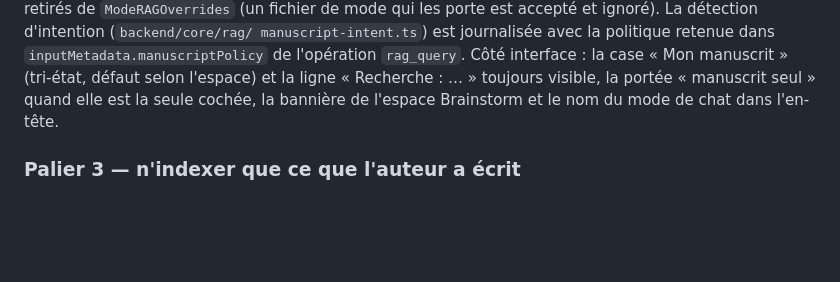
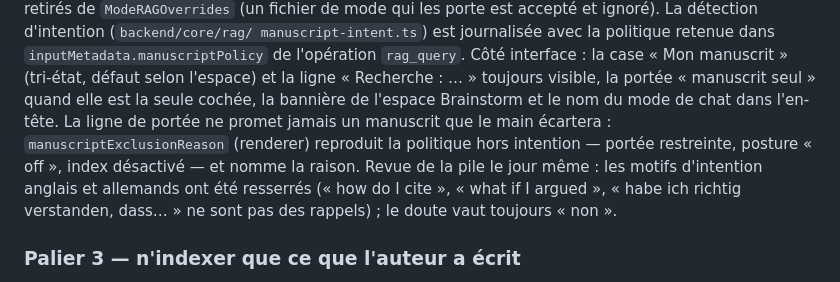
Before and after one commit to cliodeck/cliodeck-app, a Markdown page: docs/poids-du-manuscrit.md, the part around the change. Rendered like a GitHub page; blank space fills up the shorter version.

Commit message:
docs(manuscrit): la ligne de portée reproduit la politique du main, et la revue de la pile
Co-Authored-By: Claude Fable 5.1 <noreply@anthropic.com>

```diff
--- a/docs/poids-du-manuscrit.md
+++ b/docs/poids-du-manuscrit.md
@@ -265,7 +265,13 @@ manuscript-intent.ts`) est journalisée avec la politique retenue dans
 interface : la case « Mon manuscrit » (tri-état, défaut selon l'espace) et la
 ligne « Recherche : … » toujours visible, la portée « manuscrit seul » quand
 elle est la seule cochée, la bannière de l'espace Brainstorm et le nom du mode
-de chat dans l'en-tête.
+de chat dans l'en-tête. La ligne de portée ne promet jamais un manuscrit que
+le main écartera : `manuscriptExclusionReason` (renderer) reproduit la
+politique hors intention — portée restreinte, posture « off », index
+désactivé — et nomme la raison. Revue de la pile le jour même : les motifs
+d'intention anglais et allemands ont été resserrés (« how do I cite »,
+« what if I argued », « habe ich richtig verstanden, dass… » ne sont pas des
+rappels) ; le doute vaut toujours « non ».
 
 ### Palier 3 — n'indexer que ce que l'auteur a écrit
 
```
